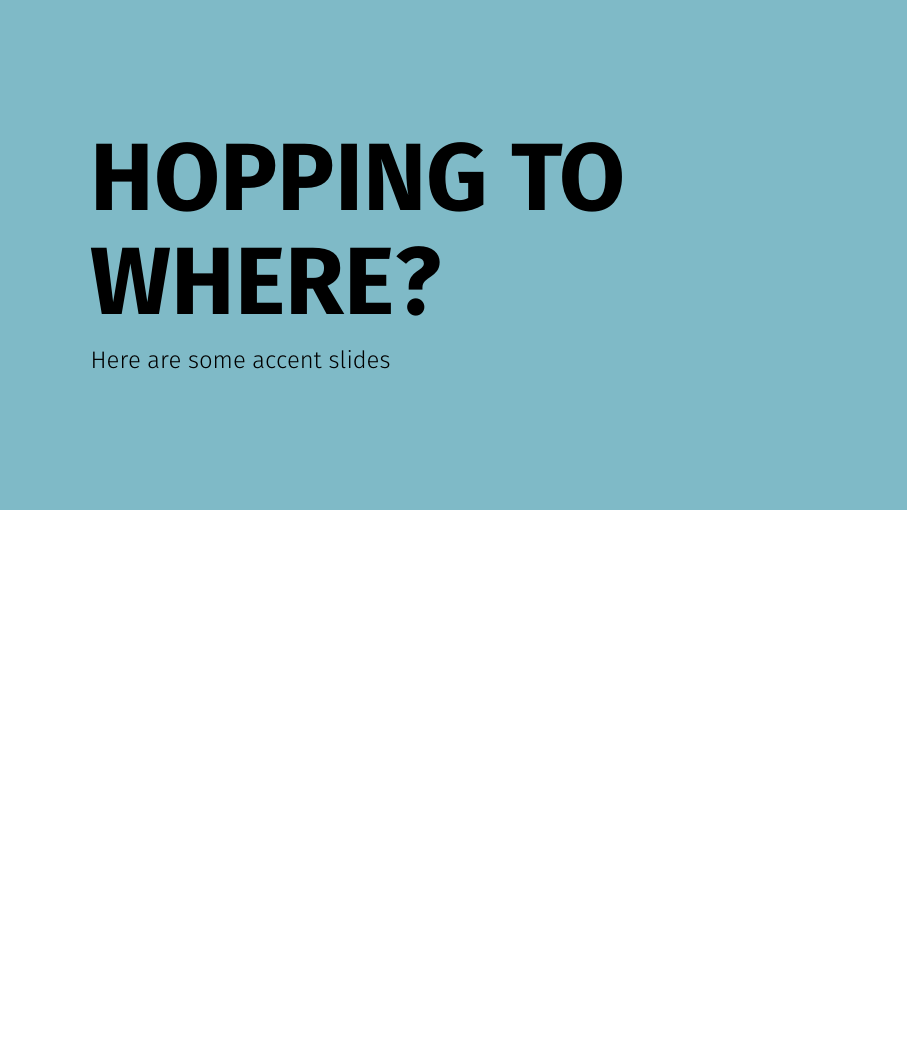
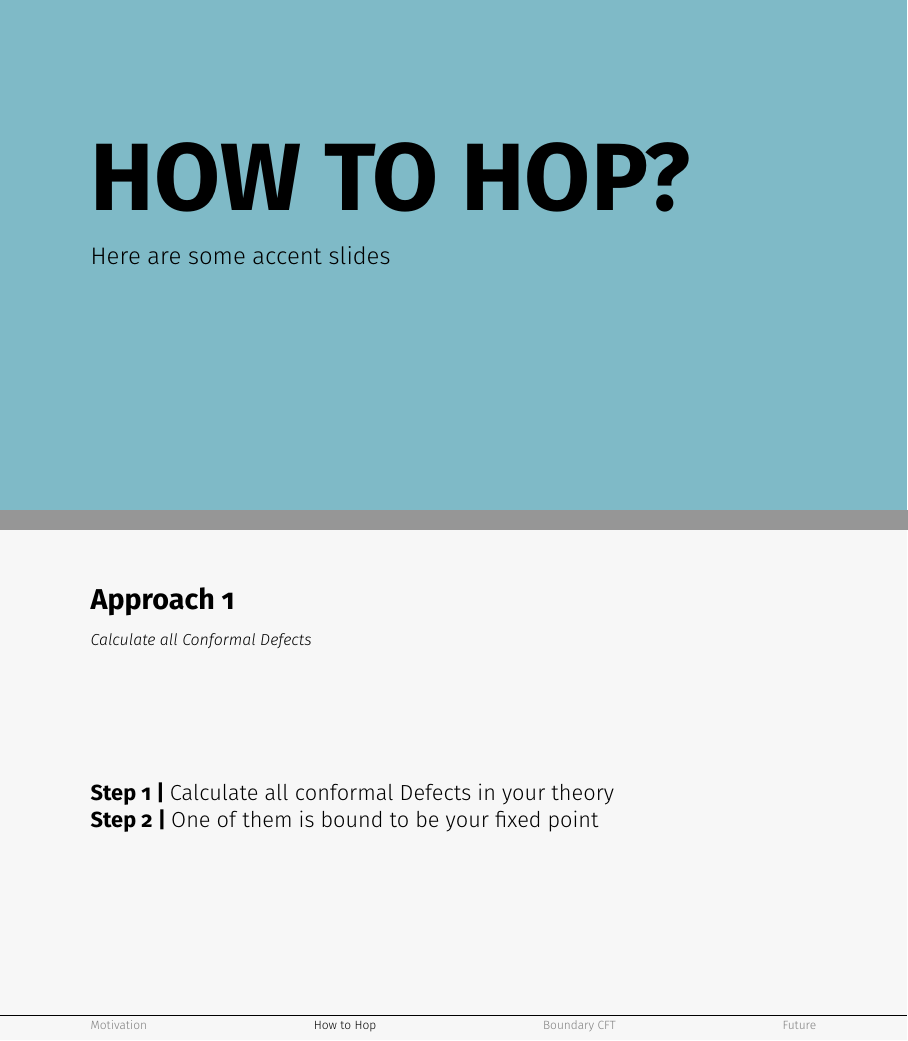
Before and after one commit to PanosEconomou/margin-hopping, LaTeX slides (main.tex): page 3 of 4 before the commit and pages 3 and 4 of 5 after it, the two joined at a grey line, the shorter picture padded with empty space. Compiled offline with pdfLaTeX.

Commit message:
updated outline

```diff
--- a/main.tex
+++ b/main.tex
@@ -29,12 +30,17 @@
 \subsection{Condensed Matter}
 \subsection{String Field Theory}
 
-\begin{accentframe}{Hopping to Where?}{Here are some accent slides}
-\end{accentframe}
+\section{How to Hop}
+\begin{accentframe}{How to hop?}{Here are some accent slides}\end{accentframe}
+\begin{frame}
+  \frametitle{Approach 1}
+  \framesubtitle{Calculate all Conformal Defects}
+  \textbf{Step 1 | }Calculate all conformal Defects in your theory\par
+  \textbf{Step 2 | }One of them is bound to be your fixed point
+\end{frame}
 
-\section{How to Hop}
+\subsection{What should be preserved?}
 \subsection{Folding}
-\subsection{What should be preserved?}
 
 \section{Boundary CFT}
 \subsection{Cardy Boundaries}
```
Also changed, not shown: main.tex (3 more changed lines).
